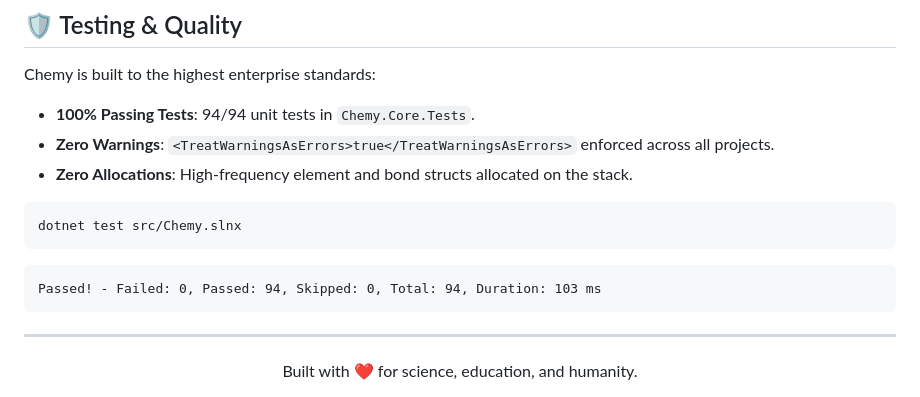
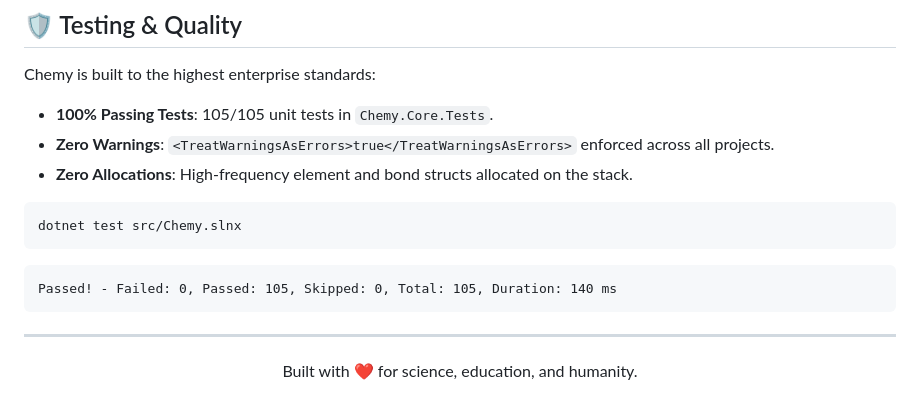
Before and after one commit to mouralx/chemy, a Markdown page: README.md, the part around one of its changes. Drawn GitHub-style.

````diff
--- a/README.md
+++ b/README.md
@@ -211,7 +247,7 @@ Visit `http://localhost:5002` to explore rotatable 3D molecular structures, inte
 ## 🛡️ Testing & Quality
 
 Chemy is built to the highest enterprise standards:
-- **100% Passing Tests**: 94/94 unit tests in `Chemy.Core.Tests`.
+- **100% Passing Tests**: 105/105 unit tests in `Chemy.Core.Tests`.
 - **Zero Warnings**: `<TreatWarningsAsErrors>true</TreatWarningsAsErrors>` enforced across all projects.
 - **Zero Allocations**: High-frequency element and bond structs allocated on the stack.
 
@@ -220,7 +256,7 @@ dotnet test src/Chemy.slnx
 ```
 
 ```text
-Passed! - Failed: 0, Passed: 94, Skipped: 0, Total: 94, Duration: 103 ms
+Passed! - Failed: 0, Passed: 105, Skipped: 0, Total: 105, Duration: 140 ms
 ```
 
 ---
````
Also changed, not shown: other parts of README.md (+40 -4 lines), docs/images/3d_workstation_nicotine.png (added), docs/images/csharp_reflection_api_explorer.png (added), docs/images/scalar_api_reference.png (added).
